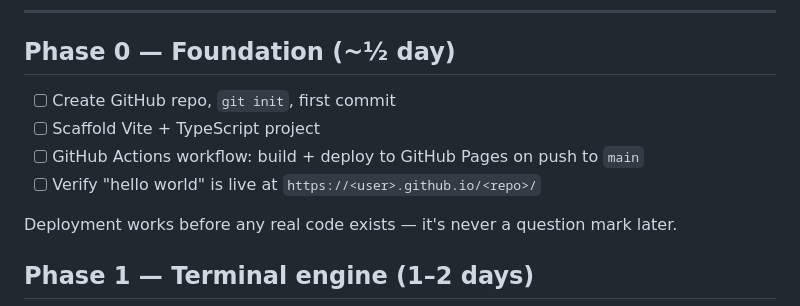
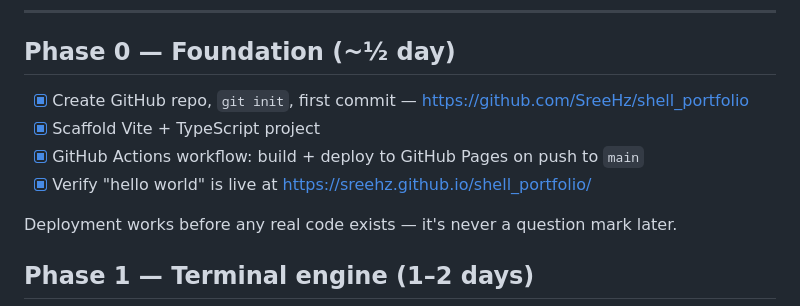
Before and after one commit to SreeHz/shell_portfolio, a Markdown page: PLAN.md, the part around the change. Rendered like a GitHub page.

Commit message:
Mark Phase 0 complete in plan
Co-Authored-By: Claude Fable 5 <noreply@anthropic.com>

```diff
--- a/PLAN.md
+++ b/PLAN.md
@@ -45,10 +45,10 @@ shell_portfolio/
 
 ## Phase 0 — Foundation (~½ day)
 
-- [ ] Create GitHub repo, `git init`, first commit
-- [ ] Scaffold Vite + TypeScript project
-- [ ] GitHub Actions workflow: build + deploy to GitHub Pages on push to `main`
-- [ ] Verify "hello world" is live at `https://<user>.github.io/<repo>/`
+- [x] Create GitHub repo, `git init`, first commit — https://github.com/SreeHz/shell_portfolio
+- [x] Scaffold Vite + TypeScript project
+- [x] GitHub Actions workflow: build + deploy to GitHub Pages on push to `main`
+- [x] Verify "hello world" is live at https://sreehz.github.io/shell_portfolio/
 
 Deployment works before any real code exists — it's never a question mark later.
 
```
